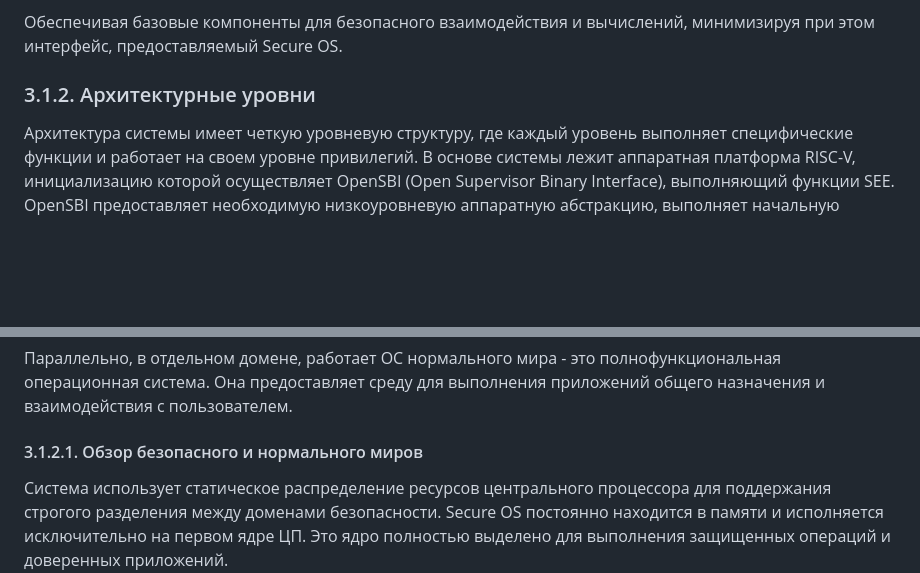
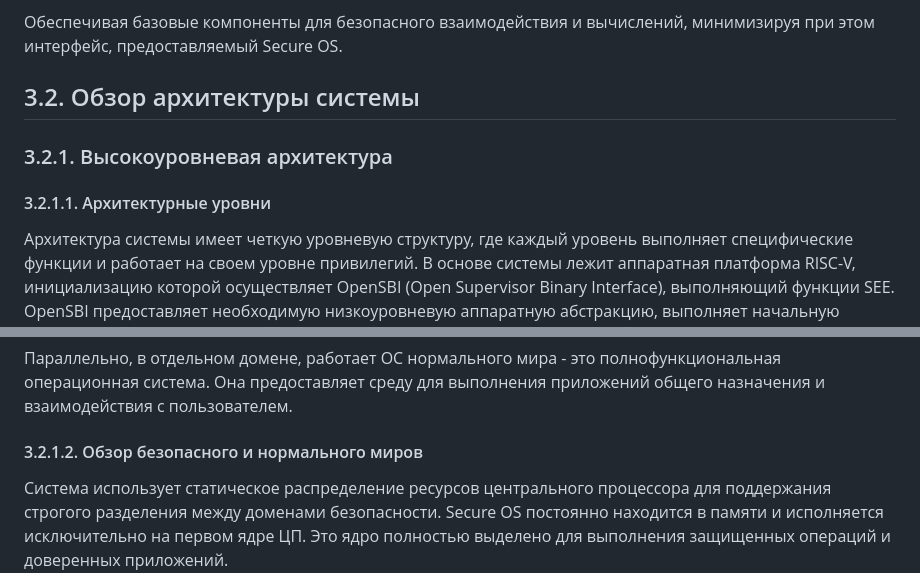
Before and after one commit to tlucanti/diploma, a Markdown page: maga/CHAPTER-3.md, 2 parts joined by grey strips. Drawn GitHub-style; blank space fills up the shorter version.

Commit message:
fixed numeration and formatting
Signed-off-by: Konstantin Semichastnov <tlucanti@yandex-team.ru>

```diff
--- a/maga/CHAPTER-3.md
+++ b/maga/CHAPTER-3.md
@@ -179,7 +179,11 @@
    минимизируя при этом интерфейс,
    предоставляемый Secure OS.
 
-  ### 3.1.2. Архитектурные уровни
+ ## 3.2. Обзор архитектуры системы
+
+  ### 3.2.1. Высокоуровневая архитектура
+
+   #### 3.2.1.1. Архитектурные уровни
 
    Архитектура системы имеет четкую уровневую структуру,
    где каждый уровень выполняет специфические функции
@@ -212,7 +216,7 @@
    Она предоставляет среду для выполнения приложений
    общего назначения и взаимодействия с пользователем.
 
-   #### 3.1.2.1. Обзор безопасного и нормального миров
+   #### 3.2.1.2. Обзор безопасного и нормального миров
 
    Система использует статическое распределение
    ресурсов центрального процессора
```
Also changed, not shown: maga/ch3.md (+4 -5 lines).
